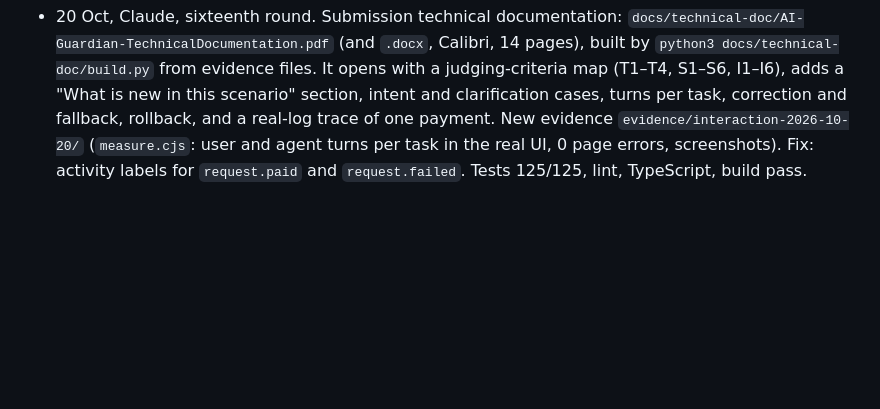
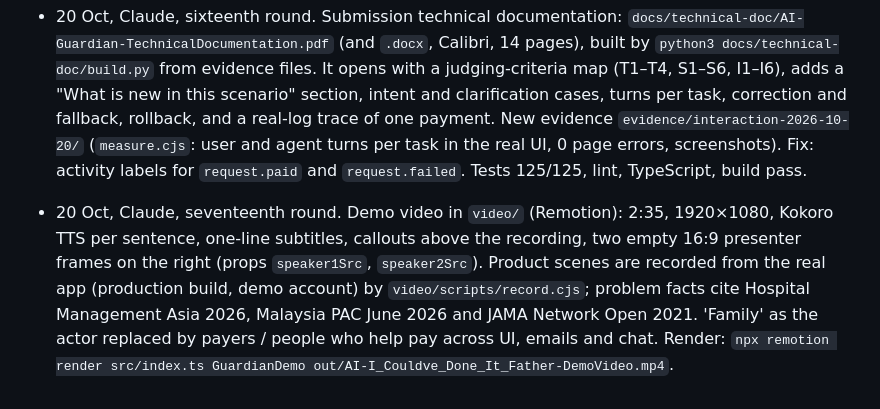
Before and after one commit to scientivan/guardian, a Markdown page: docs/TASKS.md, the part around the change. Rendered like a GitHub page; blank space fills up the shorter version.

Commit message:
docs: progress note for the demo video
Co-Authored-By: Claude Opus 5.5 <noreply@anthropic.com>
Claude-Session: https://claude.ai/code/session_01JDvam517Atc93dpXbZEF5b

```diff
--- a/docs/TASKS.md
+++ b/docs/TASKS.md
@@ -293,3 +293,5 @@ Video outline (4:45):
 - 20 Oct, Claude, fifteenth round. Technical document `docs/TECHNICAL.md` (problem, architecture, agent design, permission boundaries, action confirmation, security, data protection, blockchain, deployment, testing, security testing, execution evidence, known risks, reproduction) and a rewritten GitHub `README.md`. New keyless sandbox evidence `evidence/sandbox-run-2026-10-20/` (`run.mts`, 18/18 steps with timestamps, actions and outcomes, plus the 41-row hash-chained audit log). Tests 125/125.
 
 - 20 Oct, Claude, sixteenth round. Submission technical documentation: `docs/technical-doc/AI-Guardian-TechnicalDocumentation.pdf` (and `.docx`, Calibri, 14 pages), built by `python3 docs/technical-doc/build.py` from evidence files. It opens with a judging-criteria map (T1–T4, S1–S6, I1–I6), adds a "What is new in this scenario" section, intent and clarification cases, turns per task, correction and fallback, rollback, and a real-log trace of one payment. New evidence `evidence/interaction-2026-10-20/` (`measure.cjs`: user and agent turns per task in the real UI, 0 page errors, screenshots). Fix: activity labels for `request.paid` and `request.failed`. Tests 125/125, lint, TypeScript, build pass.
+
+- 20 Oct, Claude, seventeenth round. Demo video in `video/` (Remotion): 2:35, 1920×1080, Kokoro TTS per sentence, one-line subtitles, callouts above the recording, two empty 16:9 presenter frames on the right (props `speaker1Src`, `speaker2Src`). Product scenes are recorded from the real app (production build, demo account) by `video/scripts/record.cjs`; problem facts cite Hospital Management Asia 2026, Malaysia PAC June 2026 and JAMA Network Open 2021. 'Family' as the actor replaced by payers / people who help pay across UI, emails and chat. Render: `npx remotion render src/index.ts GuardianDemo out/AI-I_Couldve_Done_It_Father-DemoVideo.mp4`.
```
